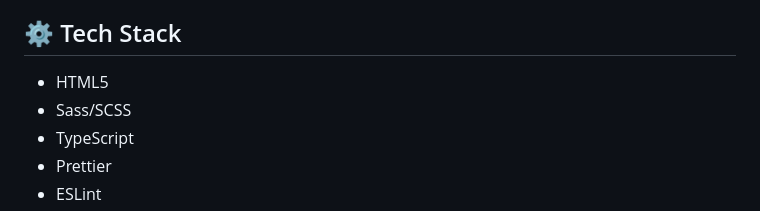
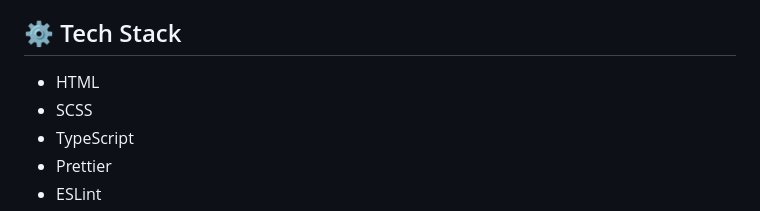
Before and after one commit to soblvsk/RSSchool-stage-1, a Markdown page: async-race/README.md, the part around the change. GitHub-like rendering.

Commit message:
chore: update README.md

```diff
--- a/async-race/README.md
+++ b/async-race/README.md
@@ -57,8 +57,8 @@ Async Race - SPA приложение для управления коллекц
 
 ## ⚙️ Tech Stack
 
-- HTML5
-- Sass/SCSS
+- HTML
+- SCSS
 - TypeScript
 - Prettier
 - ESLint
```
